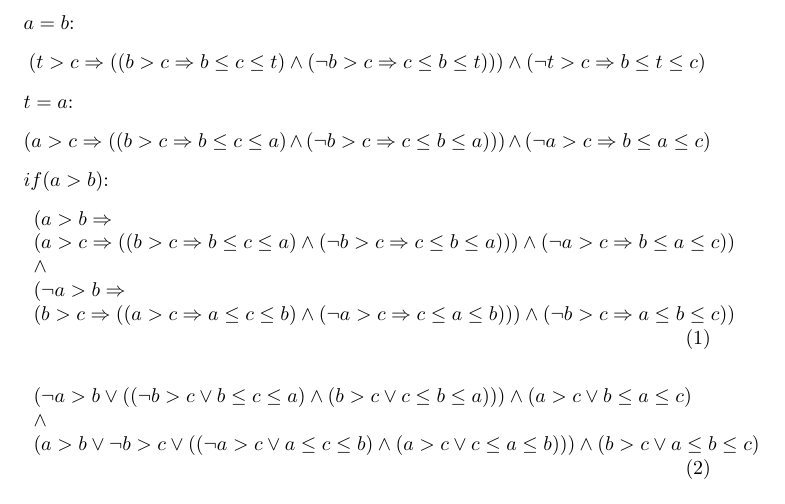
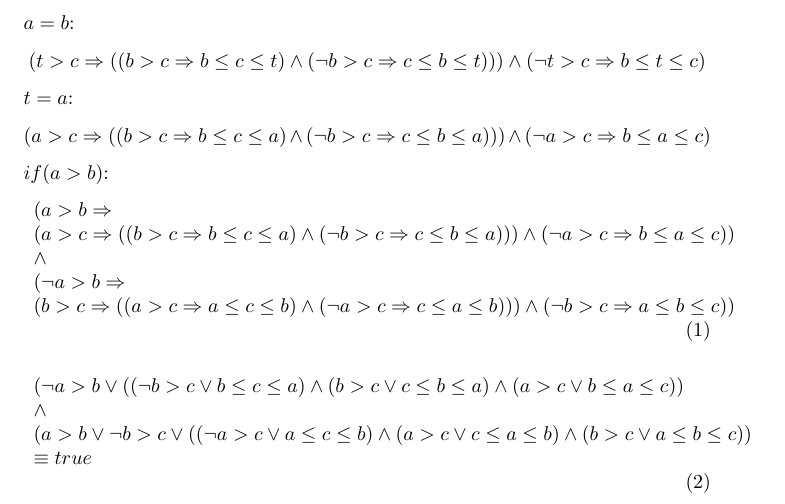
Before and after one commit to pranomostro/sem3, a LaTeX document (funk_ha/2/2.4.tex): part of the page, cut so that both start at the same text. Compiled offline with pdfLaTeX.

Commit message:
Cleanup.

```diff
--- a/funk_ha/2/2.4.tex
+++ b/funk_ha/2/2.4.tex
@@ -42,9 +42,10 @@ $if(a>b)$:
 
 \begin{equation}
 	\begin{array}{l}
-	(\neg a>b \lor ((\neg b>c \lor b\le c \le a) \land (b>c \lor c \le b \le a))) \land (a>c \lor b \le a \le c) \\
+	(\neg a>b \lor ((\neg b>c \lor b\le c \le a) \land (b>c \lor c \le b \le a) \land (a>c \lor b \le a \le c)) \\
 	\land \\
-	(a>b \lor \neg b>c \lor ((\neg a>c \lor a \le c \le b) \land (a>c \lor c \le a \le b))) \land (b>c \lor a \le b \le c)
+	(a>b \lor \neg b>c \lor ((\neg a>c \lor a \le c \le b) \land (a>c \lor c \le a \le b) \land (b>c \lor a \le b \le c)) \\
+	\equiv true
 	\end{array}
 \end{equation}
 
```
Also changed, not shown: gbs_ha/blatt02/Makefile (deleted), 4 other files.
